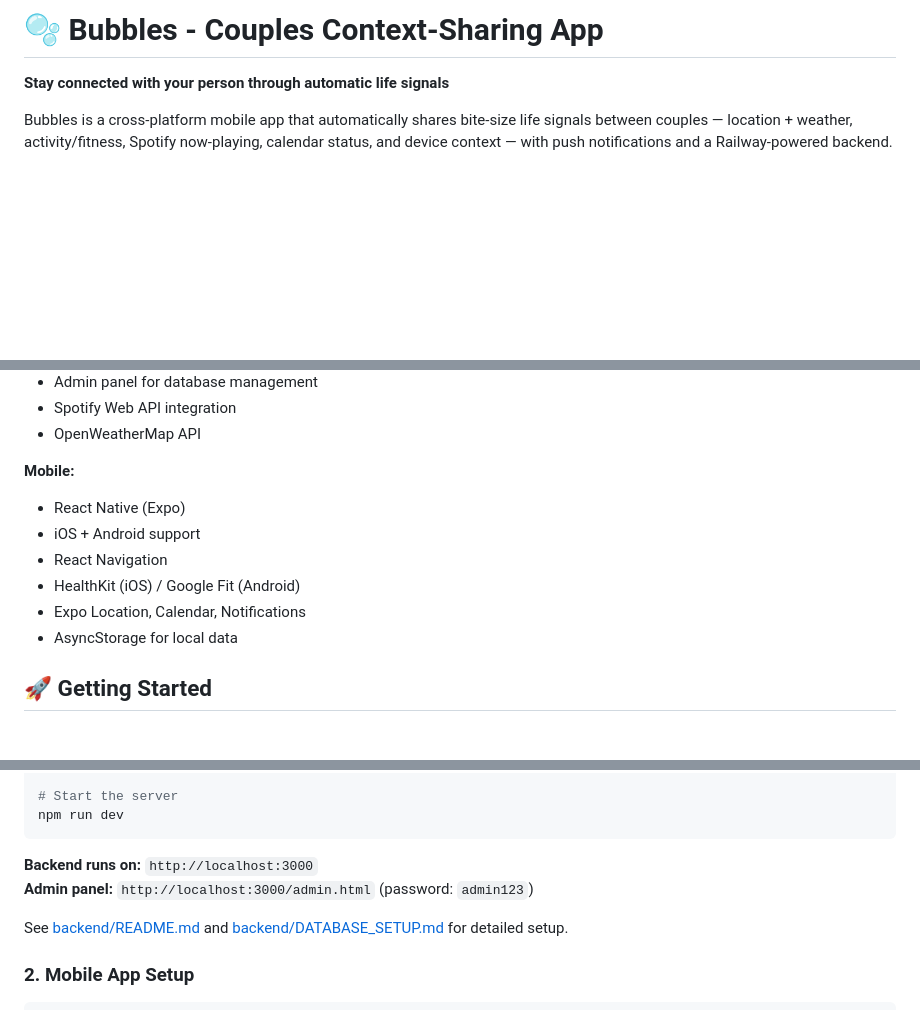
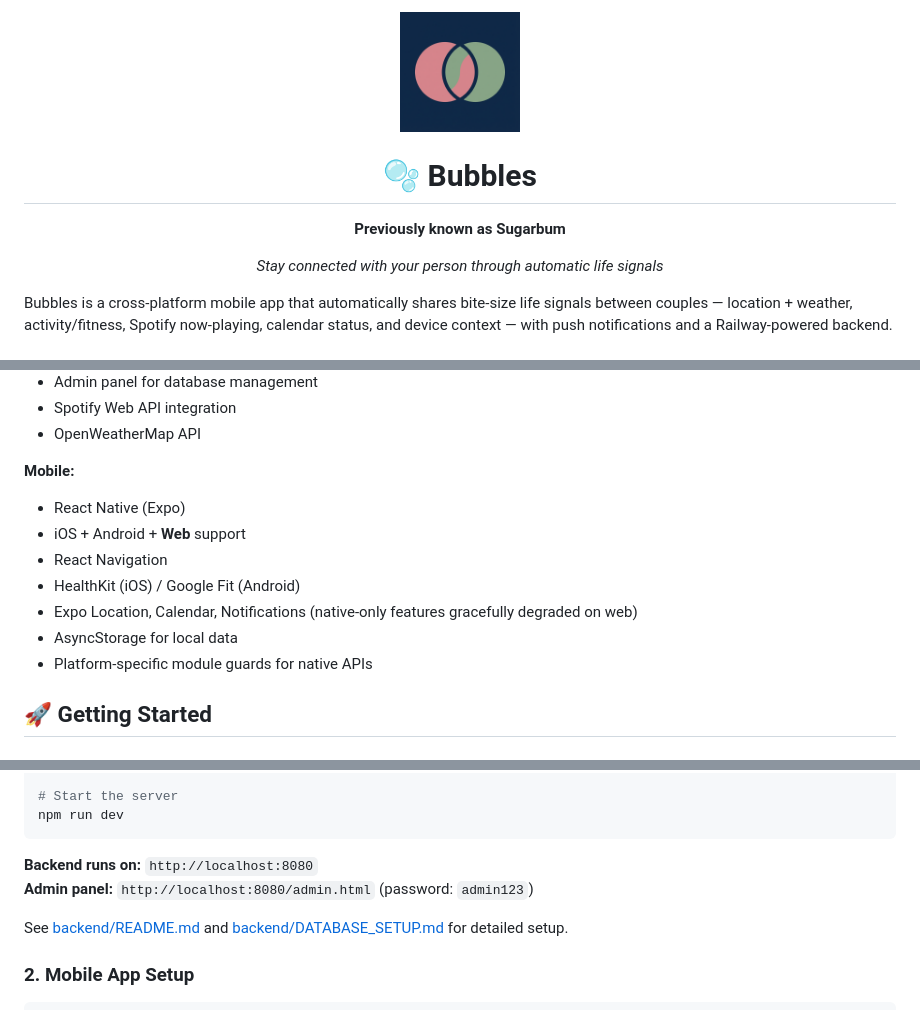
Before and after one commit to laurenj3250-debug/Bubbles-, a Markdown page: README.md, 3 parts joined by grey strips. Drawn GitHub-style; blank space fills up the shorter version.

Commit message:
UPDATE: README branding and documentation
- Added centered app logo from mobile/assets/icon.png
- Noted 'Previously known as Sugarbum' for branding context
- Corrected backend port from 3000 to 8080
- Added web platform support documentation
- Updated mobile platform notes with web compatibility info
- Fixed theme/spacing.js to use Platform.select for web-compatible boxShadow

````diff
--- a/README.md
+++ b/README.md
@@ -1,6 +1,12 @@
-# 🫧 Bubbles - Couples Context-Sharing App
+<div align="center">
+<img src="mobile/assets/icon.png" alt="Bubbles Logo" width="120"/>
 
-**Stay connected with your person through automatic life signals**
+# 🫧 Bubbles
+
+**Previously known as Sugarbum**
+
+*Stay connected with your person through automatic life signals*
+</div>
 
 Bubbles is a cross-platform mobile app that automatically shares bite-size life signals between couples — location + weather, activity/fitness, Spotify now-playing, calendar status, and device context — with push notifications and a Railway-powered backend.
 
@@ -55,11 +61,12 @@ Bubbles/
 
 **Mobile:**
 - React Native (Expo)
-- iOS + Android support
+- iOS + Android + **Web** support
 - React Navigation
 - HealthKit (iOS) / Google Fit (Android)
-- Expo Location, Calendar, Notifications
+- Expo Location, Calendar, Notifications (native-only features gracefully degraded on web)
 - AsyncStorage for local data
+- Platform-specific module guards for native APIs
 
 ## 🚀 Getting Started
 
@@ -88,8 +95,8 @@ npm run migrate
 npm run dev
 ```
 
-**Backend runs on:** `http://localhost:3000`
-**Admin panel:** `http://localhost:3000/admin.html` (password: `admin123`)
+**Backend runs on:** `http://localhost:8080`
+**Admin panel:** `http://localhost:8080/admin.html` (password: `admin123`)
 
 See [backend/README.md](backend/README.md) and [backend/DATABASE_SETUP.md](backend/DATABASE_SETUP.md) for detailed setup.
 
````
